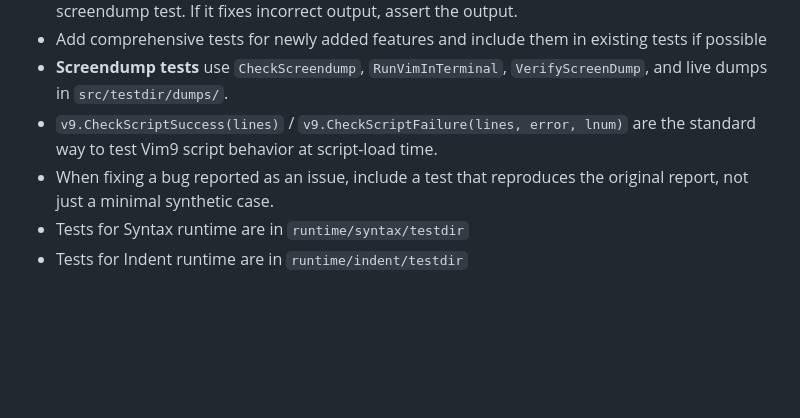
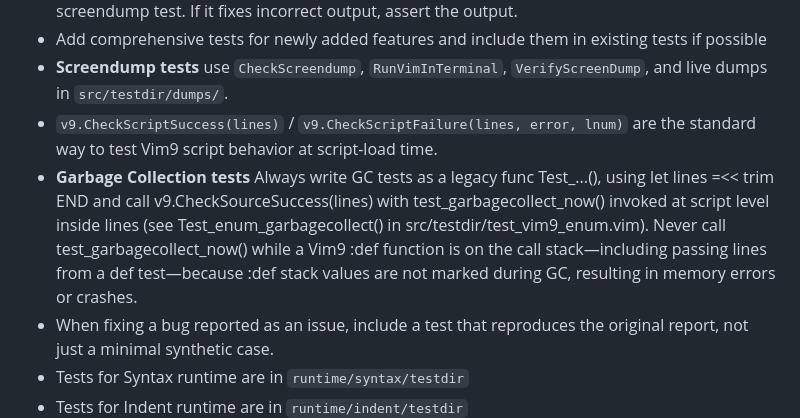
Before and after one commit to h-east/viai, a Markdown page: AGENTS.md, the part around the change. GitHub-like rendering; blank space fills up the shorter version.

Commit message:
vim-patch:ce7c785: AGENTS.md does not explain how to write garbage collection tests
Problem:  AGENTS.md does not explain how to write garbage collection
          tests.
Solution: Document that GC tests must be written as legacy functions
          that source the script lines with v9.CheckSourceSuccess() and
          call test_garbagecollect_now() at script level (Yegappan
          Lakshmanan).

https://github.com/vim/vim/commit/ce7c78578fd20b999b885a08963dc1afad57c47e

closes: vim/vim#21535
closes: #18

Co-authored-by: Yegappan Lakshmanan <yegappan@yahoo.com>
Assisted-by: Claude
Signed-off-by: Hirohito Higashi <h.east.727@gmail.com>

```diff
--- a/AGENTS.md
+++ b/AGENTS.md
@@ -275,6 +275,14 @@ Further rules, not spelled out here, live in `runtime/doc/develop.txt`:
   `VerifyScreenDump`, and live dumps in `src/testdir/dumps/`.
 - `v9.CheckScriptSuccess(lines)` / `v9.CheckScriptFailure(lines, error, lnum)`
   are the standard way to test Vim9 script behavior at script-load time.
+- **Garbage Collection tests** Always write GC tests as a legacy func
+  Test_...(), using let lines =<< trim END and call
+  v9.CheckSourceSuccess(lines) with test_garbagecollect_now() invoked at script
+  level inside lines (see Test_enum_garbagecollect() in
+  src/testdir/test_vim9_enum.vim). Never call test_garbagecollect_now() while a
+  Vim9 :def function is on the call stack—including passing lines from a def
+  test—because :def stack values are not marked during GC, resulting in memory
+  errors or crashes.
 - When fixing a bug reported as an issue, include a test that
   reproduces the original report, not just a minimal synthetic case.
 - Tests for Syntax runtime are in `runtime/syntax/testdir`
```
